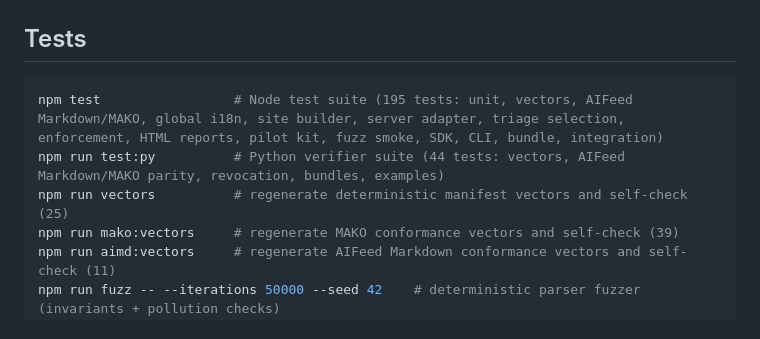
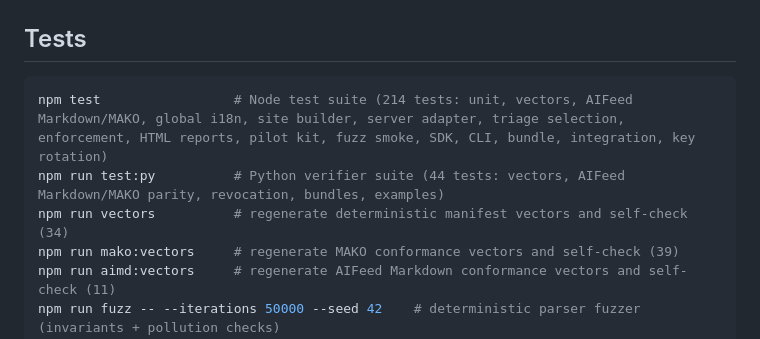
Before and after one commit to denyn1/aifeed-protocol, a Markdown page: REFERENCE.md, the part around one of its changes. Drawn GitHub-style.

````diff
--- a/REFERENCE.md
+++ b/REFERENCE.md
@@ -149,9 +151,9 @@ Exit codes: `0` VERIFIED, `1` UNVERIFIED/SUSPENDED, `2` usage or internal error.
 ## Tests
 
 ```bash
-npm test                 # Node test suite (195 tests: unit, vectors, AIFeed Markdown/MAKO, global i18n, site builder, server adapter, triage selection, enforcement, HTML reports, pilot kit, fuzz smoke, SDK, CLI, bundle, integration)
+npm test                 # Node test suite (214 tests: unit, vectors, AIFeed Markdown/MAKO, global i18n, site builder, server adapter, triage selection, enforcement, HTML reports, pilot kit, fuzz smoke, SDK, CLI, bundle, integration, key rotation)
 npm run test:py          # Python verifier suite (44 tests: vectors, AIFeed Markdown/MAKO parity, revocation, bundles, examples)
-npm run vectors          # regenerate deterministic manifest vectors and self-check (25)
+npm run vectors          # regenerate deterministic manifest vectors and self-check (34)
 npm run mako:vectors     # regenerate MAKO conformance vectors and self-check (39)
 npm run aimd:vectors     # regenerate AIFeed Markdown conformance vectors and self-check (11)
 npm run fuzz -- --iterations 50000 --seed 42    # deterministic parser fuzzer (invariants + pollution checks)
````
Also changed, not shown: other parts of REFERENCE.md (+2 -0 lines), REFERENCE.id.md (added, +285 -0 lines), REFERENCE.zh.md (added, +265 -0 lines).
